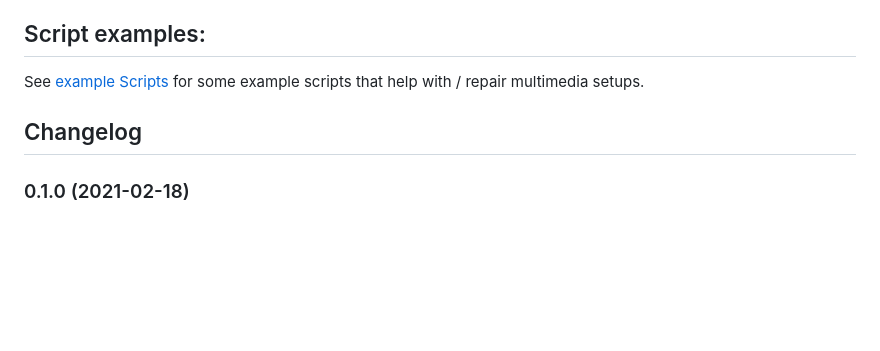
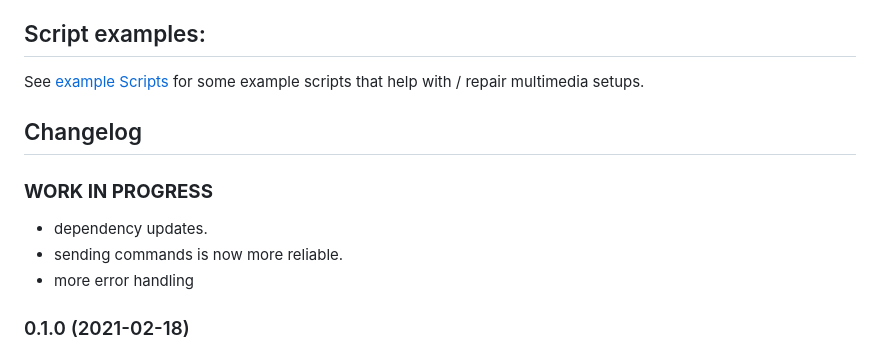
Before and after one commit to iobroker-community-adapters/ioBroker.cec2, a Markdown page: README.md, the part around the change. Drawn GitHub-style; blank space fills up the shorter version.

```diff
--- a/README.md
+++ b/README.md
@@ -144,6 +144,11 @@ See [example Scripts](doc/ExampleScripts.md) for some example scripts that help
     Placeholder for the next version (at the beginning of the line):
     ### **WORK IN PROGRESS**
 -->
+### **WORK IN PROGRESS**
+* dependency updates.
+* sending commands is now more reliable.
+* more error handling
+
 ### 0.1.0 (2021-02-18)
 * add more translations.
 * add more options (poll TV power).
```
